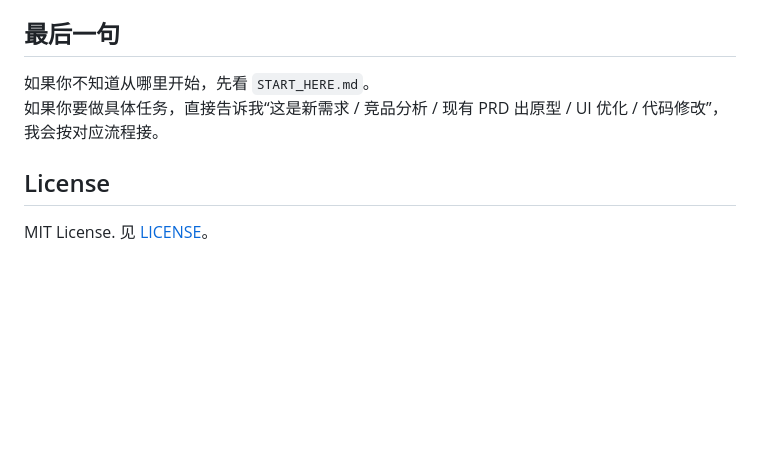
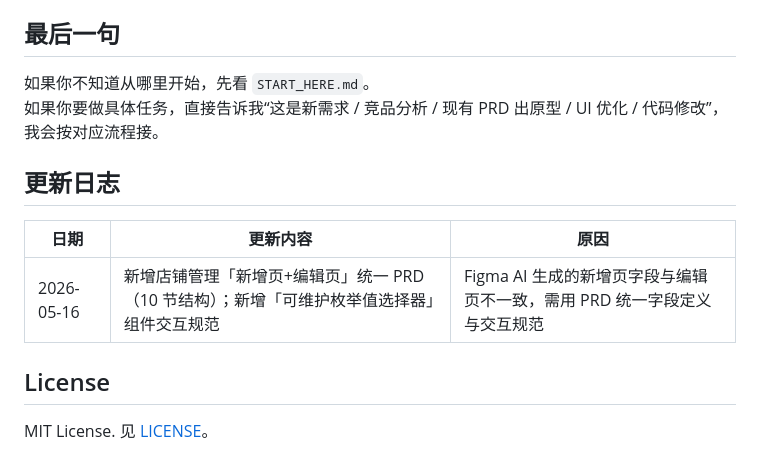
Before and after one commit to wanggeng826-bot/erp-product-manager-workflow, a Markdown page: README.md, the part around the change. GitHub-like rendering; blank space fills up the shorter version.

Commit message:
docs: README 新增更新日志（Changelog）
- 记录 2026-05-16 店铺管理 PRD + 可维护枚举值选择器规范更新
- 每次更新自动追加时间、内容、原因三列，保持简短可追溯

```diff
--- a/README.md
+++ b/README.md
@@ -118,6 +118,12 @@
 如果你不知道从哪里开始，先看 `START_HERE.md`。
 如果你要做具体任务，直接告诉我“这是新需求 / 竞品分析 / 现有 PRD 出原型 / UI 优化 / 代码修改”，我会按对应流程接。
 
+## 更新日志
+
+| 日期 | 更新内容 | 原因 |
+|---|---|---|
+| 2026-05-16 | 新增店铺管理「新增页+编辑页」统一 PRD（10 节结构）；新增「可维护枚举值选择器」组件交互规范 | Figma AI 生成的新增页字段与编辑页不一致，需用 PRD 统一字段定义与交互规范 |
+
 ## License
 
 MIT License. 见 [LICENSE](LICENSE)。
```
